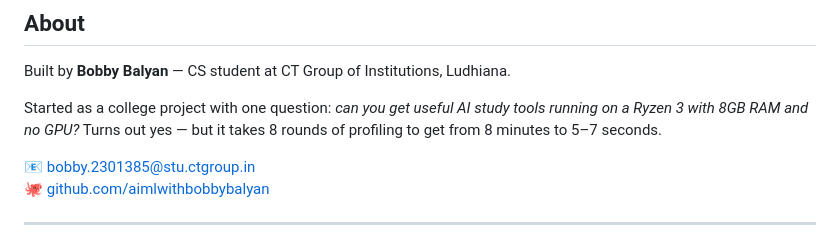
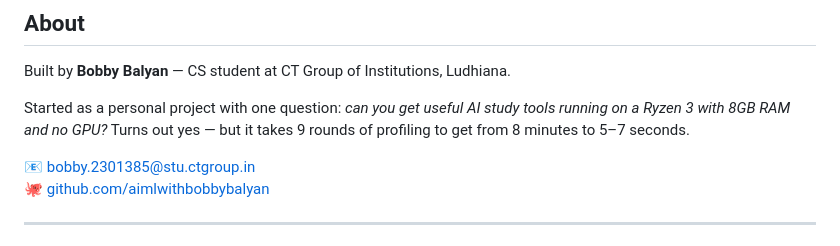
Before and after one commit to aimlwithbobbybalyan/Local-RAG-system, a Markdown page: README.md, the part around the change. Rendered like a GitHub page.

Commit message:
updated readme
Updated project description to reflect personal initiative and revised profiling rounds.

```diff
--- a/README.md
+++ b/README.md
@@ -306,7 +306,7 @@ git push origin feature/your-feature-name
 
 Built by **Bobby Balyan** — CS student at CT Group of Institutions, Ludhiana.
 
-Started as a college project with one question: *can you get useful AI study tools running on a Ryzen 3 with 8GB RAM and no GPU?* Turns out yes — but it takes 8 rounds of profiling to get from 8 minutes to 5–7 seconds.
+Started as a personal project with one question: *can you get useful AI study tools running on a Ryzen 3 with 8GB RAM and no GPU?* Turns out yes — but it takes 9 rounds of profiling to get from 8 minutes to 5–7 seconds.
 
 📧 bobby.2301385@stu.ctgroup.in
 🐙 [github.com/aimlwithbobbybalyan](https://github.com/aimlwithbobbybalyan)
```
